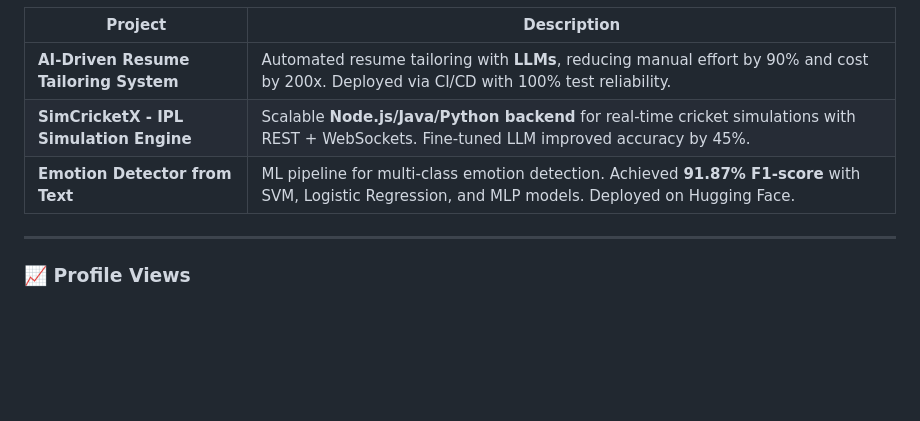
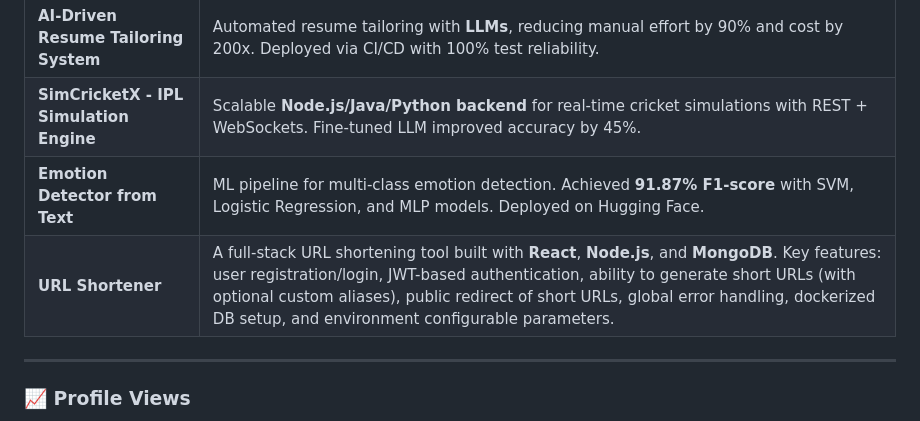
Before and after one commit to Manishrdy/manishrdy, a Markdown page: README.md, the part around the change. GitHub-like rendering; blank space fills up the shorter version.

```diff
--- a/README.md
+++ b/README.md
@@ -70,6 +70,7 @@ My core stack includes **Java (Spring Boot)**, **Python (Flask, FastAPI)**, and
 | **AI-Driven Resume Tailoring System** | Automated resume tailoring with **LLMs**, reducing manual effort by 90% and cost by 200x. Deployed via CI/CD with 100% test reliability. |
 | **SimCricketX - IPL Simulation Engine** | Scalable **Node.js/Java/Python backend** for real-time cricket simulations with REST + WebSockets. Fine-tuned LLM improved accuracy by 45%. |
 | **Emotion Detector from Text** | ML pipeline for multi-class emotion detection. Achieved **91.87% F1-score** with SVM, Logistic Regression, and MLP models. Deployed on Hugging Face. |
+| **URL Shortener** | A full-stack URL shortening tool built with **React**, **Node.js**, and **MongoDB**. Key features: user registration/login, JWT-based authentication, ability to generate short URLs (with optional custom aliases), public redirect of short URLs, global error handling, dockerized DB setup, and environment configurable parameters. |
 
 ---
 
```
